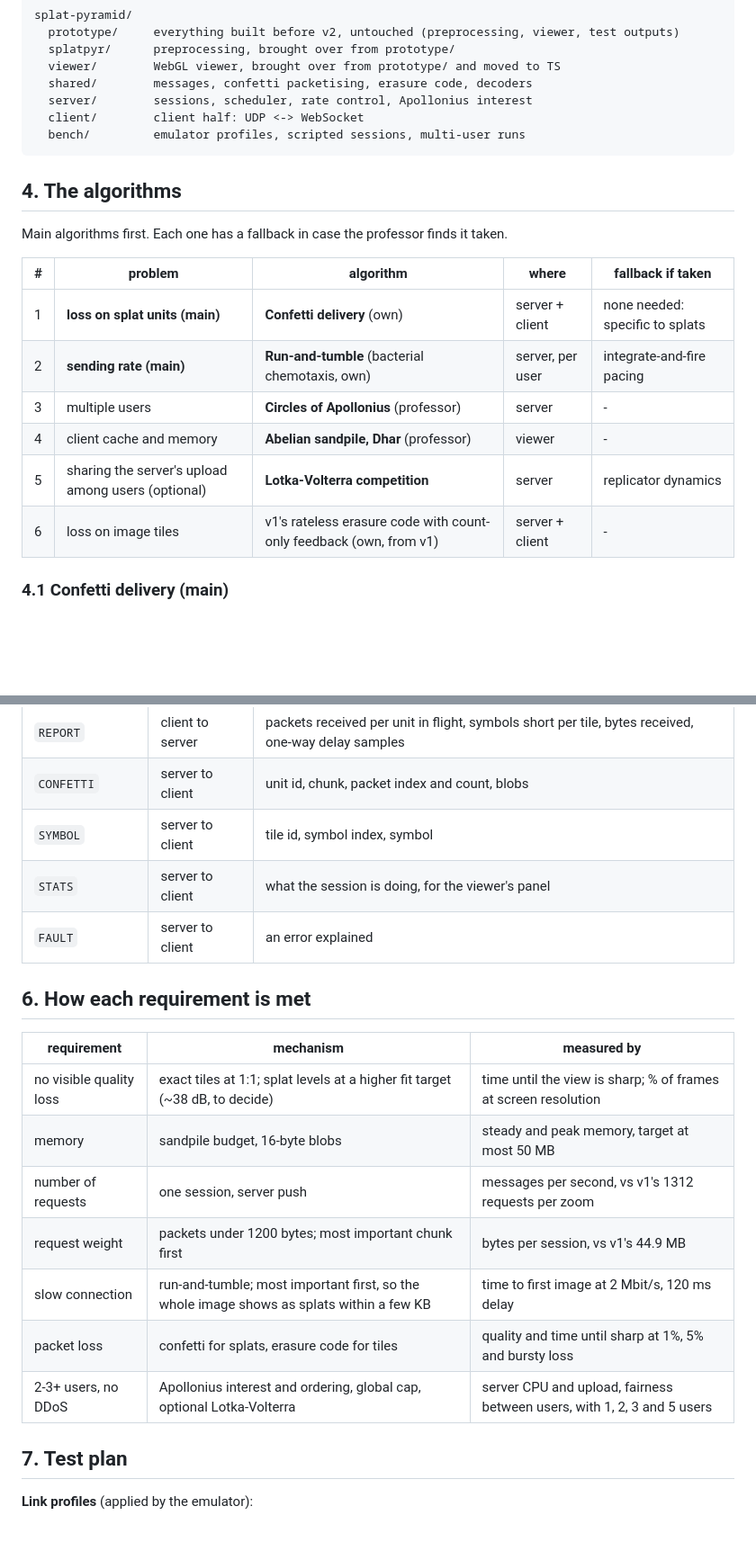
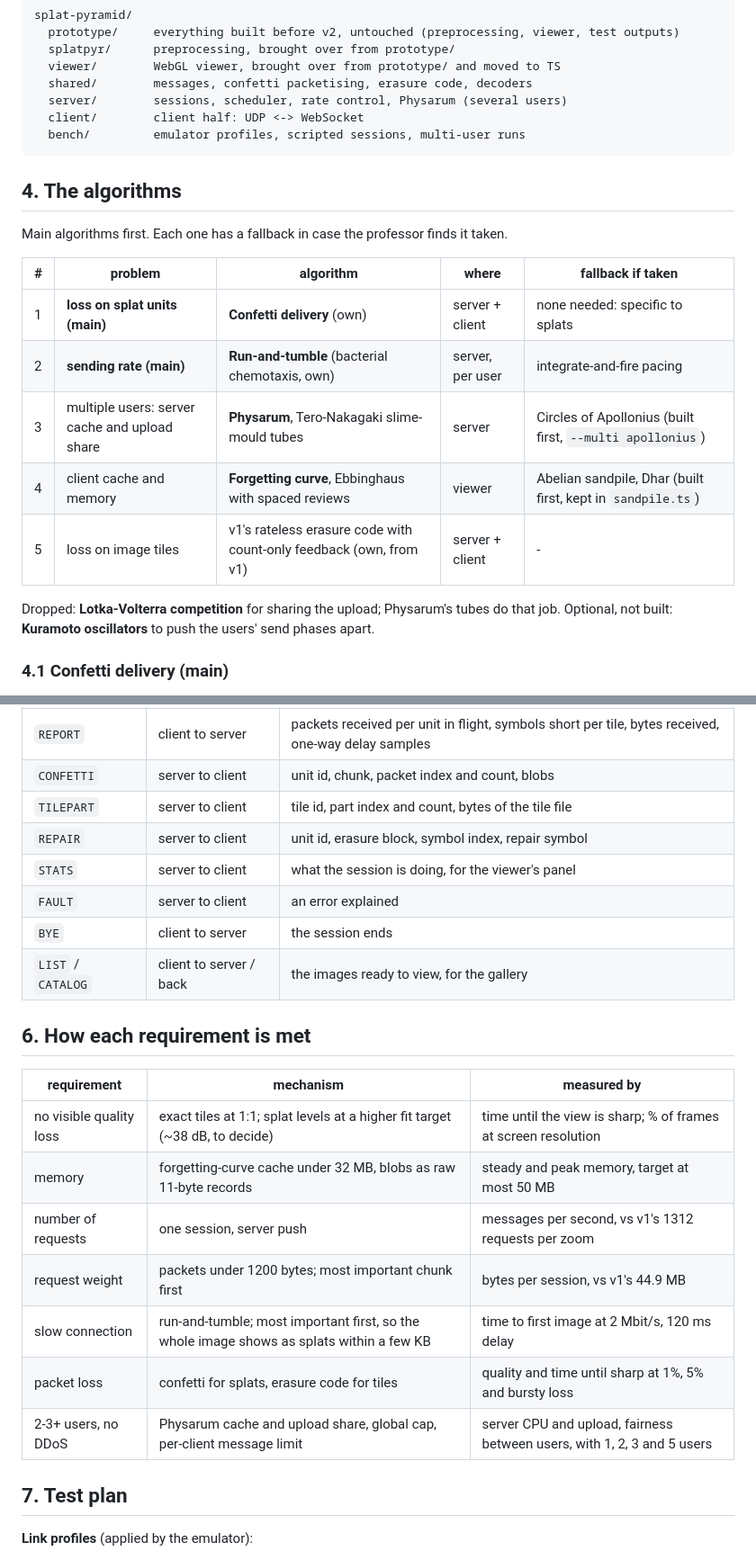
Before and after one commit to cruzambrociogl/proyect-02, a Markdown page: splat-pyramid/PLAN.md, 2 parts joined by grey strips. Shown at 90% size. Drawn GitHub-style; blank space fills up the shorter version.

````diff
--- a/splat-pyramid/PLAN.md
+++ b/splat-pyramid/PLAN.md
@@ -87,7 +90,7 @@ splat-pyramid/
   splatpyr/      preprocessing, brought over from prototype/
   viewer/        WebGL viewer, brought over from prototype/ and moved to TS
   shared/        messages, confetti packetising, erasure code, decoders
-  server/        sessions, scheduler, rate control, Apollonius interest
+  server/        sessions, scheduler, rate control, Physarum (several users)
   client/        client half: UDP <-> WebSocket
   bench/         emulator profiles, scripted sessions, multi-user runs
 ```
@@ -100,10 +103,12 @@ Main algorithms first. Each one has a fallback in case the professor finds it ta
 |---|---|---|---|---|
 | 1 | **loss on splat units (main)** | **Confetti delivery** (own) | server + client | none needed: specific to splats |
 | 2 | **sending rate (main)** | **Run-and-tumble** (bacterial chemotaxis, own) | server, per user | integrate-and-fire pacing |
-| 3 | multiple users | **Circles of Apollonius** (professor) | server | - |
-| 4 | client cache and memory | **Abelian sandpile, Dhar** (professor) | viewer | - |
-| 5 | sharing the server's upload among users (optional) | **Lotka-Volterra competition** | server | replicator dynamics |
-| 6 | loss on image tiles | v1's rateless erasure code with count-only feedback (own, from v1) | server + client | - |
+| 3 | multiple users: server cache and upload share | **Physarum**, Tero-Nakagaki slime-mould tubes | server | Circles of Apollonius (built first, `--multi apollonius`) |
+| 4 | client cache and memory | **Forgetting curve**, Ebbinghaus with spaced reviews | viewer | Abelian sandpile, Dhar (built first, kept in `sandpile.ts`) |
+| 5 | loss on image tiles | v1's rateless erasure code with count-only feedback (own, from v1) | server + client | - |
+
+Dropped: **Lotka-Volterra competition** for sharing the upload; Physarum's tubes do that job.
+Optional, not built: **Kuramoto oscillators** to push the users' send phases apart.
 
 ### 4.1 Confetti delivery (main)
 
@@ -266,21 +276,24 @@ A 12-byte header: magic, version, type, epoch, length. Then the payload.
 | `VIEW` | client to server | centre, zoom, screen size, units the cache evicted |
 | `REPORT` | client to server | packets received per unit in flight, symbols short per tile, bytes received, one-way delay samples |
 | `CONFETTI` | server to client | unit id, chunk, packet index and count, blobs |
-| `SYMBOL` | server to client | tile id, symbol index, symbol |
+| `TILEPART` | server to client | tile id, part index and count, bytes of the tile file |
+| `REPAIR` | server to client | unit id, erasure block, symbol index, repair symbol |
 | `STATS` | server to client | what the session is doing, for the viewer's panel |
 | `FAULT` | server to client | an error explained |
+| `BYE` | client to server | the session ends |
+| `LIST` / `CATALOG` | client to server / back | the images ready to view, for the gallery |
 
 ## 6. How each requirement is met
 
 | requirement | mechanism | measured by |
 |---|---|---|
 | no visible quality loss | exact tiles at 1:1; splat levels at a higher fit target (~38 dB, to decide) | time until the view is sharp; % of frames at screen resolution |
-| memory | sandpile budget, 16-byte blobs | steady and peak memory, target at most 50 MB |
+| memory | forgetting-curve cache under 32 MB, blobs as raw 11-byte records | steady and peak memory, target at most 50 MB |
 | number of requests | one session, server push | messages per second, vs v1's 1312 requests per zoom |
 | request weight | packets under 1200 bytes; most important chunk first | bytes per session, vs v1's 44.9 MB |
 | slow connection | run-and-tumble; most important first, so the whole image shows as splats within a few KB | time to first image at 2 Mbit/s, 120 ms delay |
 | packet loss | confetti for splats, erasure code for tiles | quality and time until sharp at 1%, 5% and bursty loss |
-| 2-3+ users, no DDoS | Apollonius interest and ordering, global cap, optional Lotka-Volterra | server CPU and upload, fairness between users, with 1, 2, 3 and 5 users |
+| 2-3+ users, no DDoS | Physarum cache and upload share, global cap, per-client message limit | server CPU and upload, fairness between users, with 1, 2, 3 and 5 users |
 
 ## 7. Test plan
 
````
Also changed, not shown: other parts of splat-pyramid/PLAN.md (+70 -61 lines).
